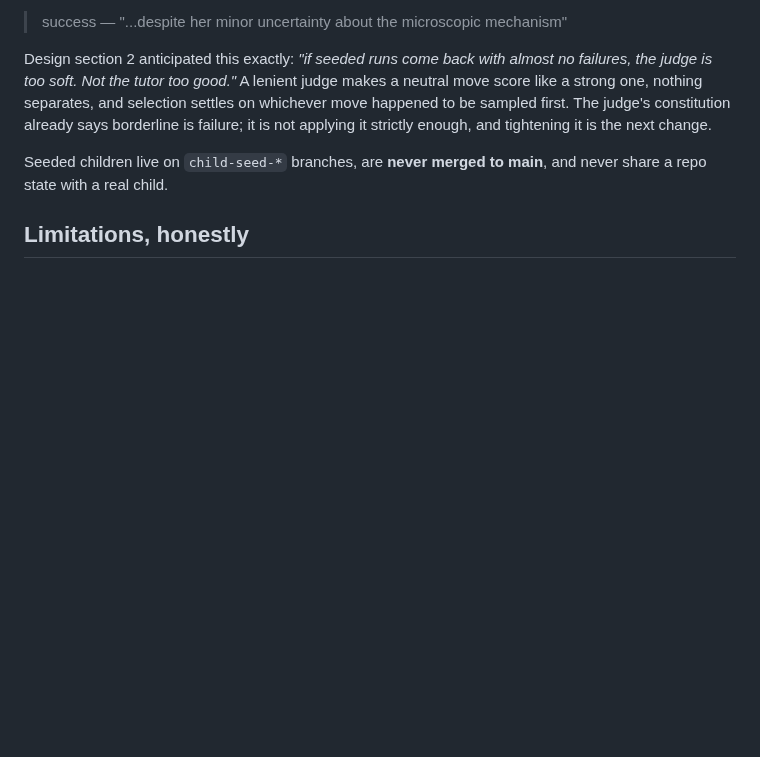
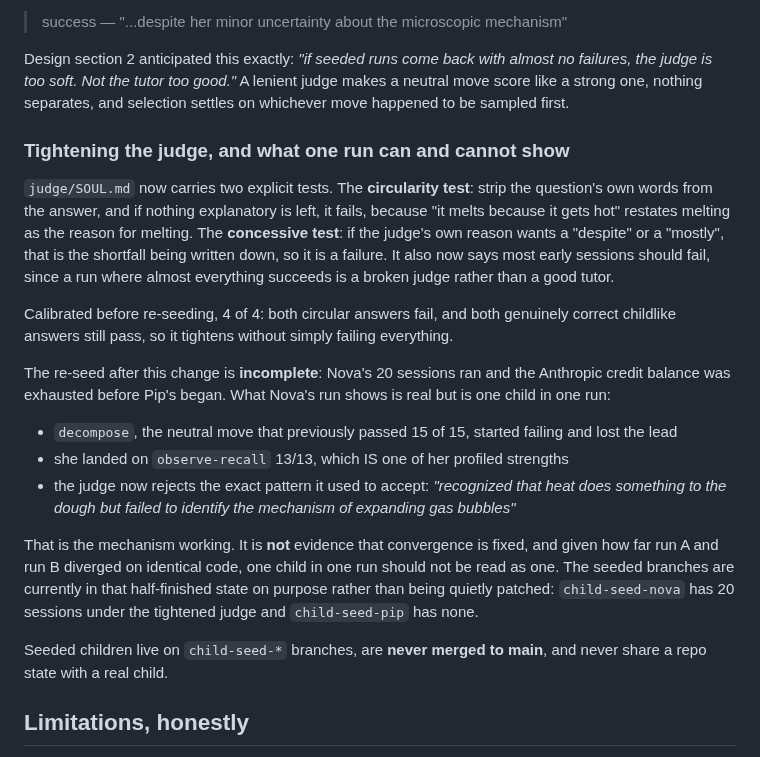
Before and after one commit to rohan1402/Whyzr, a Markdown page: README.md, the part around the change. GitHub-like rendering; blank space fills up the shorter version.

Commit message:
README and NEXT: record the incomplete re-seed rather than paper over it
The Anthropic balance ran out after Nova's 20 sessions and before Pip's, so
the seeded branches are half-finished. Documented as such, with what the
one completed child does and does not show: the neutral move that used to
pass 15 of 15 now fails and loses the lead, and she landed on a profiled
strength, but that is one child in one run and runs A and B already showed
identical code producing opposite outcomes.

```diff
--- a/README.md
+++ b/README.md
@@ -362,8 +362,41 @@ Design section 2 anticipated this exactly: *"if seeded runs come back with
 almost no failures, the judge is too soft. Not the tutor too good."* A
 lenient judge makes a neutral move score like a strong one, nothing
 separates, and selection settles on whichever move happened to be sampled
-first. The judge's constitution already says borderline is failure; it is
-not applying it strictly enough, and tightening it is the next change.
+first.
+
+### Tightening the judge, and what one run can and cannot show
+
+`judge/SOUL.md` now carries two explicit tests. The **circularity test**:
+strip the question's own words from the answer, and if nothing explanatory
+is left, it fails, because "it melts because it gets hot" restates melting
+as the reason for melting. The **concessive test**: if the judge's own
+reason wants a "despite" or a "mostly", that is the shortfall being written
+down, so it is a failure. It also now says most early sessions should fail,
+since a run where almost everything succeeds is a broken judge rather than
+a good tutor.
+
+Calibrated before re-seeding, 4 of 4: both circular answers fail, and both
+genuinely correct childlike answers still pass, so it tightens without
+simply failing everything.
+
+The re-seed after this change is **incomplete**: Nova's 20 sessions ran and
+the Anthropic credit balance was exhausted before Pip's began. What Nova's
+run shows is real but is one child in one run:
+
+- `decompose`, the neutral move that previously passed 15 of 15, started
+  failing and lost the lead
+- she landed on `observe-recall` 13/13, which IS one of her profiled
+  strengths
+- the judge now rejects the exact pattern it used to accept: *"recognized
+  that heat does something to the dough but failed to identify the
+  mechanism of expanding gas bubbles"*
+
+That is the mechanism working. It is **not** evidence that convergence is
+fixed, and given how far run A and run B diverged on identical code, one
+child in one run should not be read as one. The seeded branches are
+currently in that half-finished state on purpose rather than being quietly
+patched: `child-seed-nova` has 20 sessions under the tightened judge and
+`child-seed-pip` has none.
 
 Seeded children live on `child-seed-*` branches, are **never merged to
 main**, and never share a repo state with a real child.
```
Also changed, not shown: NEXT.md (+10 -0 lines).
